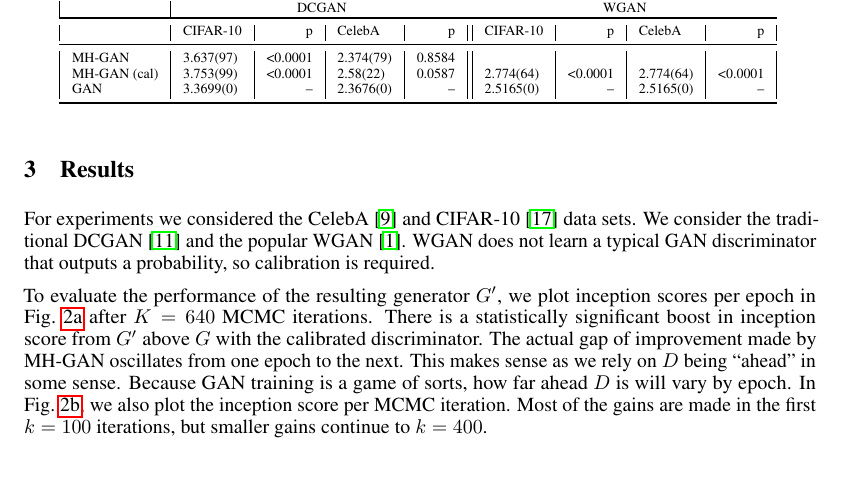
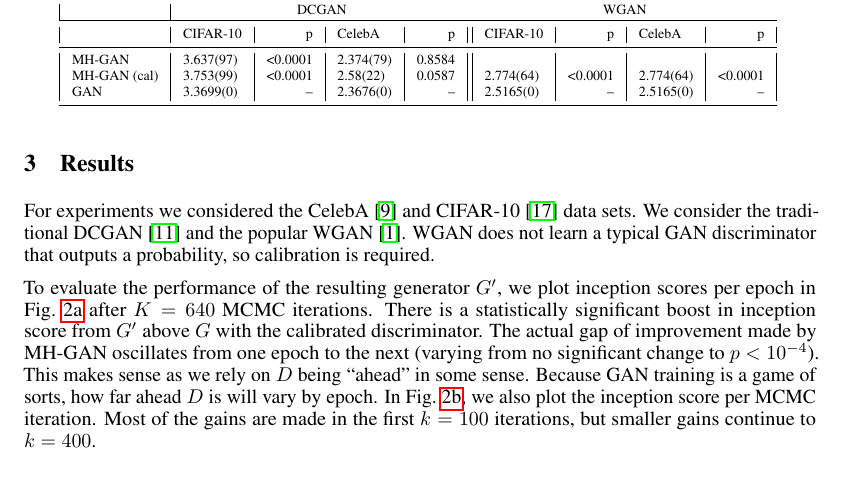
Before and after one commit to rdturnermtl/mhgan_tex, a LaTeX document (mhgan.tex): part of page 3 of 5, cut so that both start at the same text. Compiled offline with pdfLaTeX.

Commit message:
elim a few TODOs

```diff
--- a/mhgan.tex
+++ b/mhgan.tex
@@ -315,16 +315,13 @@ GAN               &        3.3699(0) &       -- &      2.3676(0) &      --  &
 For experiments we considered the CelebA~\citep{Liu2015} and CIFAR-10~\citep{Torralba2008} data sets.
 We consider the traditional DCGAN~\citep{Radford2015} and the popular WGAN~\citep{Arjovsky2017}\@.
 WGAN does not learn a typical GAN discriminator that outputs a probability, so calibration is required.
-% TODO: Ryan: prev sentence correct?
 
 %We also show the results of the calibration statistic $Z$ from~\eqref{eq:calib score}.
 %These results confirm our expectation that the raw discriminators do not output well calibrated probabilities.
 
 To evaluate the performance of the resulting generator $G'$, we plot inception scores per epoch in Fig.~\ref{fig:incep_by_epoch} after $K=640$ MCMC iterations.
 There is a statistically significant boost in inception score from $G'$ above $G$ with the calibrated discriminator.
-% TODO: clarify this with numbers. but no space in short version.
-% TODO: just one number!
-The actual gap of improvement made by MH-GAN oscillates from one epoch to the next.
+The actual gap of improvement made by MH-GAN oscillates from one epoch to the next (varying from no significant change to \smash{$p < 10^{-4}$})\@.
 This makes sense as we rely on $D$ being ``ahead'' in some sense.
 Because GAN training is a game of sorts, how far ahead $D$ is will vary by epoch.
 In Fig.~\ref{fig:incep_by_iter}, we also plot the inception score per MCMC iteration.
```
